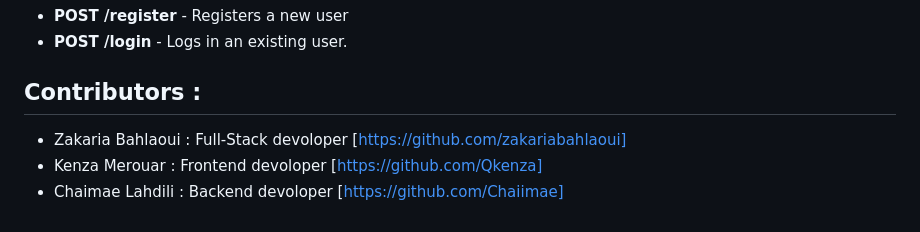
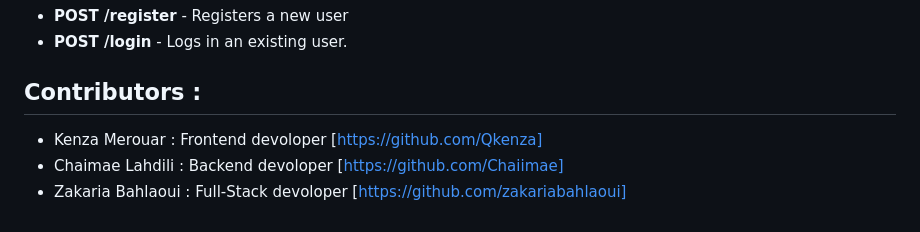
Before and after one commit to Qkenza/DocPointify, a Markdown page: README.md, the part around the change. Drawn GitHub-style.

Commit message:
modifying contributors

```diff
--- a/README.md
+++ b/README.md
@@ -108,6 +108,6 @@ To see the project in action, follow these steps:
 
 ## Contributors :
 
-- Zakaria Bahlaoui : Full-Stack devoloper [https://github.com/zakariabahlaoui]
 - Kenza Merouar : Frontend devoloper  [https://github.com/Qkenza]
 - Chaimae Lahdili  : Backend devoloper [https://github.com/Chaiimae]
+- Zakaria Bahlaoui : Full-Stack devoloper [https://github.com/zakariabahlaoui]
```
